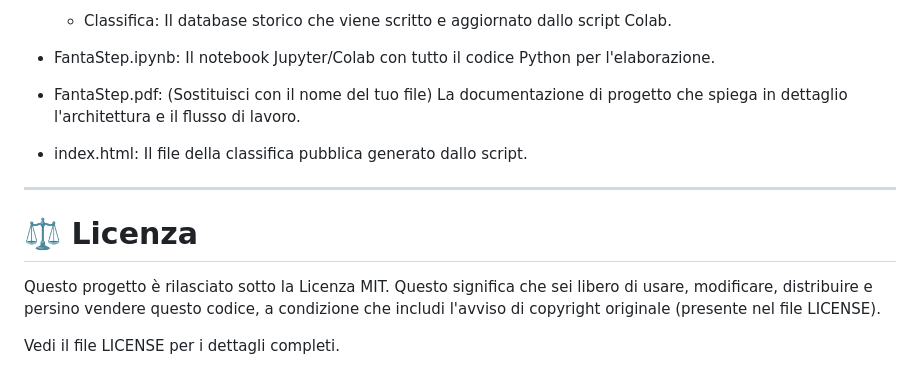
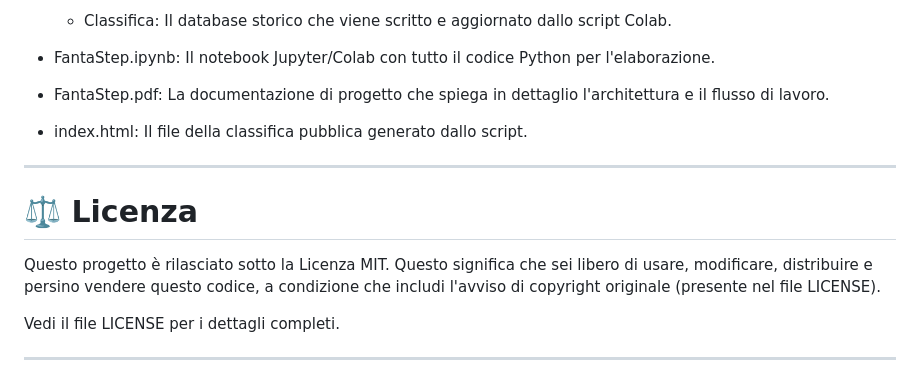
Before and after one commit to losteph/FantaStep, a Markdown page: README.md, the part around the change. Drawn GitHub-style.

Commit message:
Fix formatting in README for FantaStep.pdf entry

```diff
--- a/README.md
+++ b/README.md
@@ -78,7 +78,7 @@ Il sistema è progettato per essere gestito da un admin (o un gruppo di admin) c
 
 - FantaStep.ipynb: Il notebook Jupyter/Colab con tutto il codice Python per l'elaborazione.
 
-- FantaStep.pdf: (Sostituisci con il nome del tuo file) La documentazione di progetto che spiega in dettaglio l'architettura e il flusso di lavoro.
+- FantaStep.pdf: La documentazione di progetto che spiega in dettaglio l'architettura e il flusso di lavoro.
 
 - index.html: Il file della classifica pubblica generato dallo script.
 
@@ -87,3 +87,5 @@ Il sistema è progettato per essere gestito da un admin (o un gruppo di admin) c
 Questo progetto è rilasciato sotto la Licenza MIT. Questo significa che sei libero di usare, modificare, distribuire e persino vendere questo codice, a condizione che includi l'avviso di copyright originale (presente nel file LICENSE).
 
 Vedi il file LICENSE per i dettagli completi.
+
+---
```
